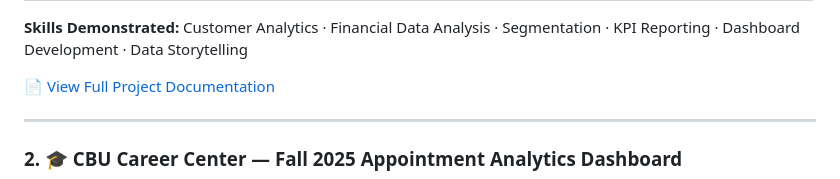
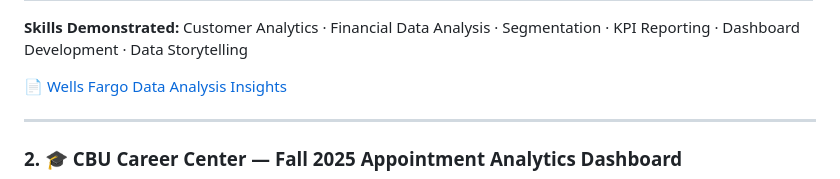
Before and after one commit to Jmuganza/Business-Analytics-Portfolio, a Markdown page: README.md, the part around the change. GitHub-like rendering.

```diff
--- a/README.md
+++ b/README.md
@@ -35,7 +35,7 @@
 
 **Skills Demonstrated:** Customer Analytics · Financial Data Analysis · Segmentation · KPI Reporting · Dashboard Development · Data Storytelling
 
-📄 [View Full Project Documentation](Business-Analytics-Portfolio/Excel_Project_Wells_Fargo/Project_Documentation.md)
+📄 [Wells Fargo Data Analysis Insights](Excel_Project_Wells_Fargo/Project_Documentation.md)
 
 ---
 
```
